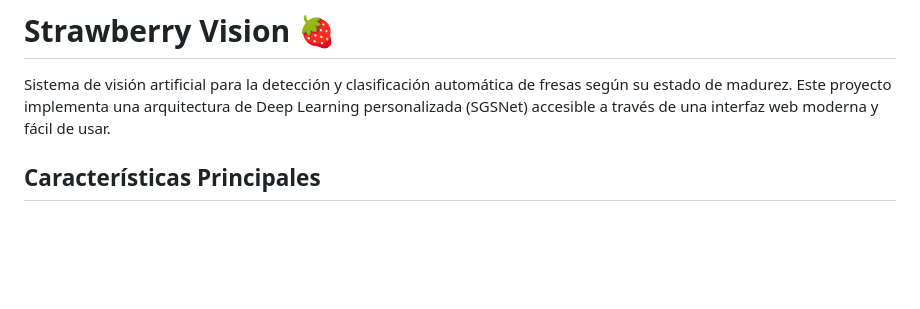
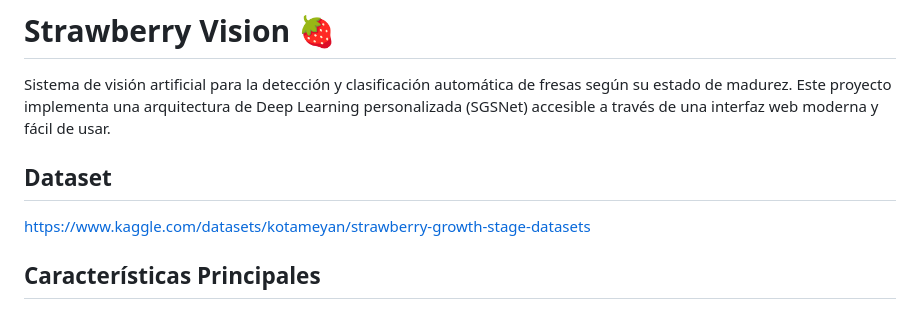
Before and after one commit to gosthdev/straberry-vision, a Markdown page: README.md, the part around the change. Drawn GitHub-style; blank space fills up the shorter version.

```diff
--- a/README.md
+++ b/README.md
@@ -1,6 +1,9 @@
 # Strawberry Vision 🍓
 
 Sistema de visión artificial para la detección y clasificación automática de fresas según su estado de madurez. Este proyecto implementa una arquitectura de Deep Learning personalizada (SGSNet) accesible a través de una interfaz web moderna y fácil de usar.
+
+## Dataset
+https://www.kaggle.com/datasets/kotameyan/strawberry-growth-stage-datasets
 
 ## Características Principales
 
```
